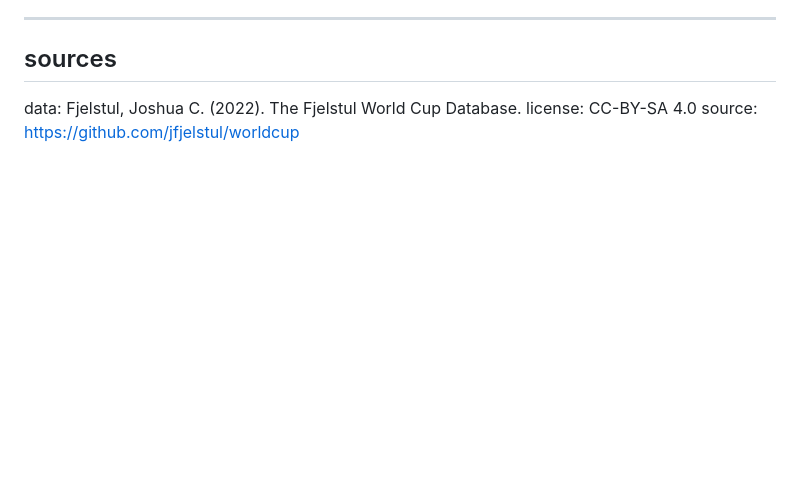
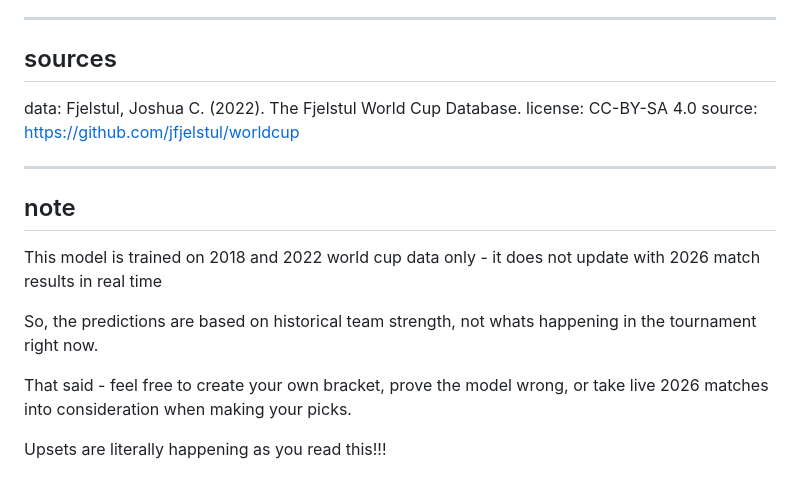
Before and after one commit to Ashmita-rawat/fifa-2026-ml-predictor, a Markdown page: README.md, the part around one of its changes. Drawn GitHub-style; blank space fills up the shorter version.

```diff
--- a/README.md
+++ b/README.md
@@ -106,3 +106,15 @@ anyways hope its useful, open to feedback
 data: Fjelstul, Joshua C. (2022). The Fjelstul World Cup Database.
 license: CC-BY-SA 4.0
 source: https://github.com/jfjelstul/worldcup
+
+---
+
+## note
+
+This model is trained on 2018 and 2022 world cup data only - it does not update with 2026 match results in real time
+
+So, the predictions are based on historical team strength, not whats happening in the tournament right now.
+
+That said - feel free to create your own bracket, prove the model wrong, or take live 2026 matches into consideration when making your picks.
+
+Upsets are literally happening as you read this!!!
```
Also changed, not shown: other parts of README.md (+1 -1 lines).
